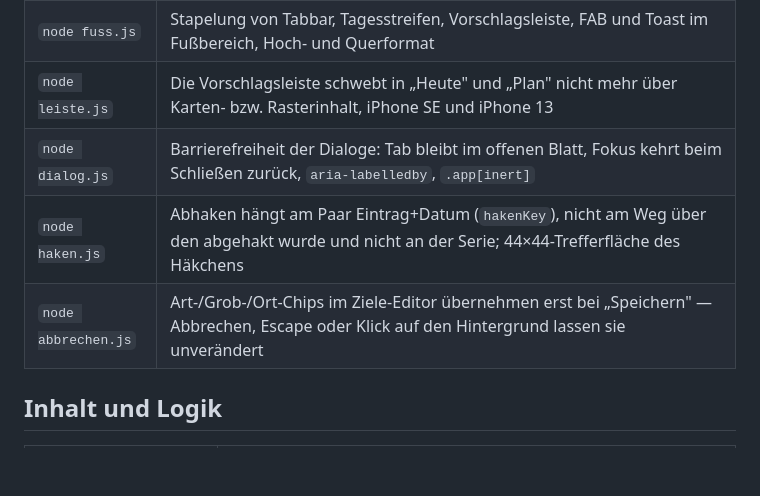
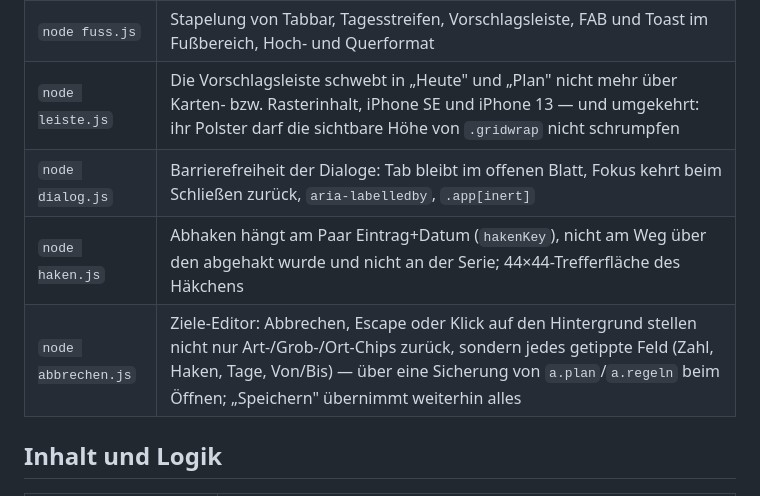
Before and after one commit to VebzyyHere/wochenplaner, a Markdown page: werkzeug/README.md, the part around the change. Drawn GitHub-style; blank space fills up the shorter version.

```diff
--- a/werkzeug/README.md
+++ b/werkzeug/README.md
@@ -78,10 +78,10 @@ erscheinen als "übersprungen" statt rot; der Exit-Code bleibt dann trotzdem 0.
 | `node agenda.js` | iPhone SE, gestaffelter Falz-Vertrag bei Standardschrift (Agenda passt ohne Scrollen über die Tabbar), 44px-Trefferflächen, grobe Einträge, Maskierung über `escapeHtml()`; eigener Abschnitt h) für den Abend mit Tagesabschluss, eigene 23-Uhr-Uhr |
 | `node schrift.js` | Derselbe Falz-Vertrag bei zwei Stufen größerer Systemschrift: kein waagerechtes Scrollen, kein abgeschnittener Text, nur noch die Antwort muss ohne Scrollen sichtbar bleiben |
 | `node fuss.js` | Stapelung von Tabbar, Tagesstreifen, Vorschlagsleiste, FAB und Toast im Fußbereich, Hoch- und Querformat |
-| `node leiste.js` | Die Vorschlagsleiste schwebt in „Heute" und „Plan" nicht mehr über Karten- bzw. Rasterinhalt, iPhone SE und iPhone 13 |
+| `node leiste.js` | Die Vorschlagsleiste schwebt in „Heute" und „Plan" nicht mehr über Karten- bzw. Rasterinhalt, iPhone SE und iPhone 13 — und umgekehrt: ihr Polster darf die sichtbare Höhe von `.gridwrap` nicht schrumpfen |
 | `node dialog.js` | Barrierefreiheit der Dialoge: Tab bleibt im offenen Blatt, Fokus kehrt beim Schließen zurück, `aria-labelledby`, `.app[inert]` |
 | `node haken.js` | Abhaken hängt am Paar Eintrag+Datum (`hakenKey`), nicht am Weg über den abgehakt wurde und nicht an der Serie; 44×44-Trefferfläche des Häkchens |
-| `node abbrechen.js` | Art-/Grob-/Ort-Chips im Ziele-Editor übernehmen erst bei „Speichern" — Abbrechen, Escape oder Klick auf den Hintergrund lassen sie unverändert |
+| `node abbrechen.js` | Ziele-Editor: Abbrechen, Escape oder Klick auf den Hintergrund stellen nicht nur Art-/Grob-/Ort-Chips zurück, sondern jedes getippte Feld (Zahl, Haken, Tage, Von/Bis) — über eine Sicherung von `a.plan`/`a.regeln` beim Öffnen; „Speichern" übernimmt weiterhin alles |
 
 ## Inhalt und Logik
 
```
Also changed, not shown: CLAUDE.md (+37 -33 lines).
